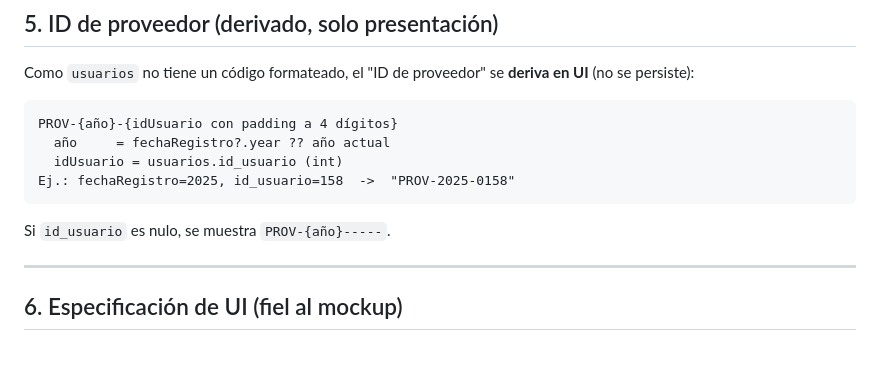
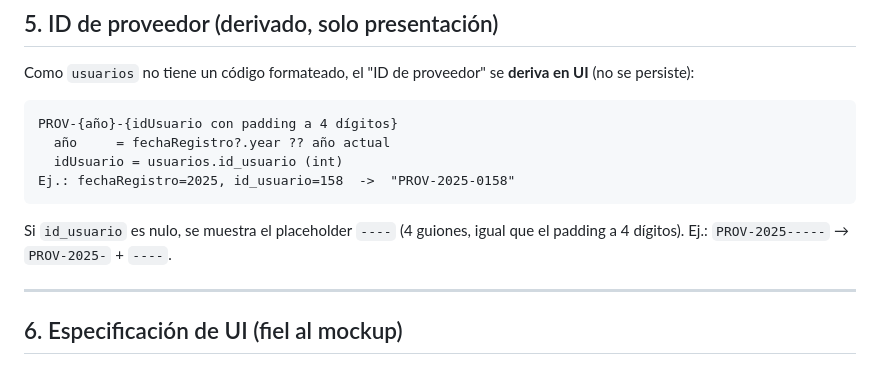
Before and after one commit to NoCodeHero83/hulpadmin, a Markdown page: docs/specs/REQ-005_spec.md, the part around the change. GitHub-like rendering.

````diff
--- a/docs/specs/REQ-005_spec.md
+++ b/docs/specs/REQ-005_spec.md
@@ -98,7 +98,7 @@ PROV-{año}-{idUsuario con padding a 4 dígitos}
 Ej.: fechaRegistro=2025, id_usuario=158  ->  "PROV-2025-0158"
 ```
 
-Si `id_usuario` es nulo, se muestra `PROV-{año}-----`.
+Si `id_usuario` es nulo, se muestra el placeholder `----` (4 guiones, igual que el padding a 4 dígitos). Ej.: `PROV-2025-----` → `PROV-2025-` + `----`.
 
 ---
 
````
